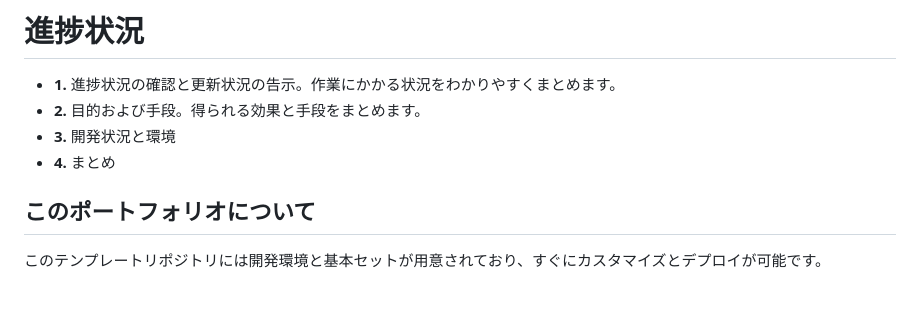
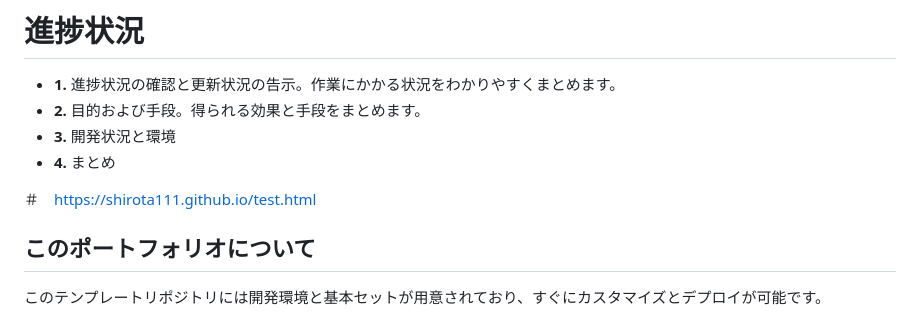
Before and after one commit to shirota111/shirota111.github.io, a Markdown page: README.md, the part around the change. Rendered like a GitHub page; blank space fills up the shorter version.

```diff
--- a/README.md
+++ b/README.md
@@ -8,6 +8,8 @@
 * **2.** 目的および手段。得られる効果と手段をまとめます。
 * **3.** 開発状況と環境
 * **4.** まとめ
+
+＃　https://shirota111.github.io/test.html
 
 ## このポートフォリオについて
 
```
